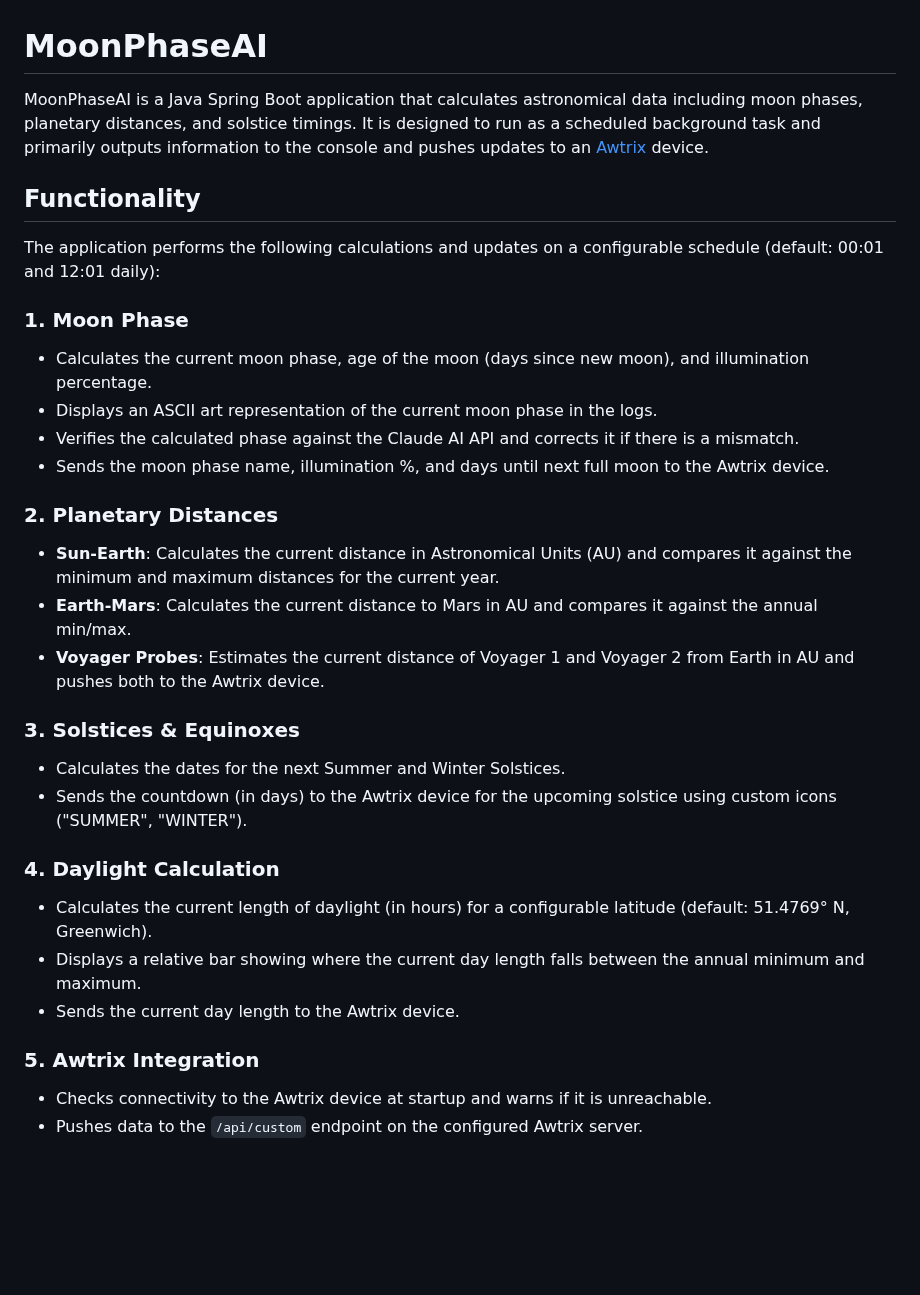
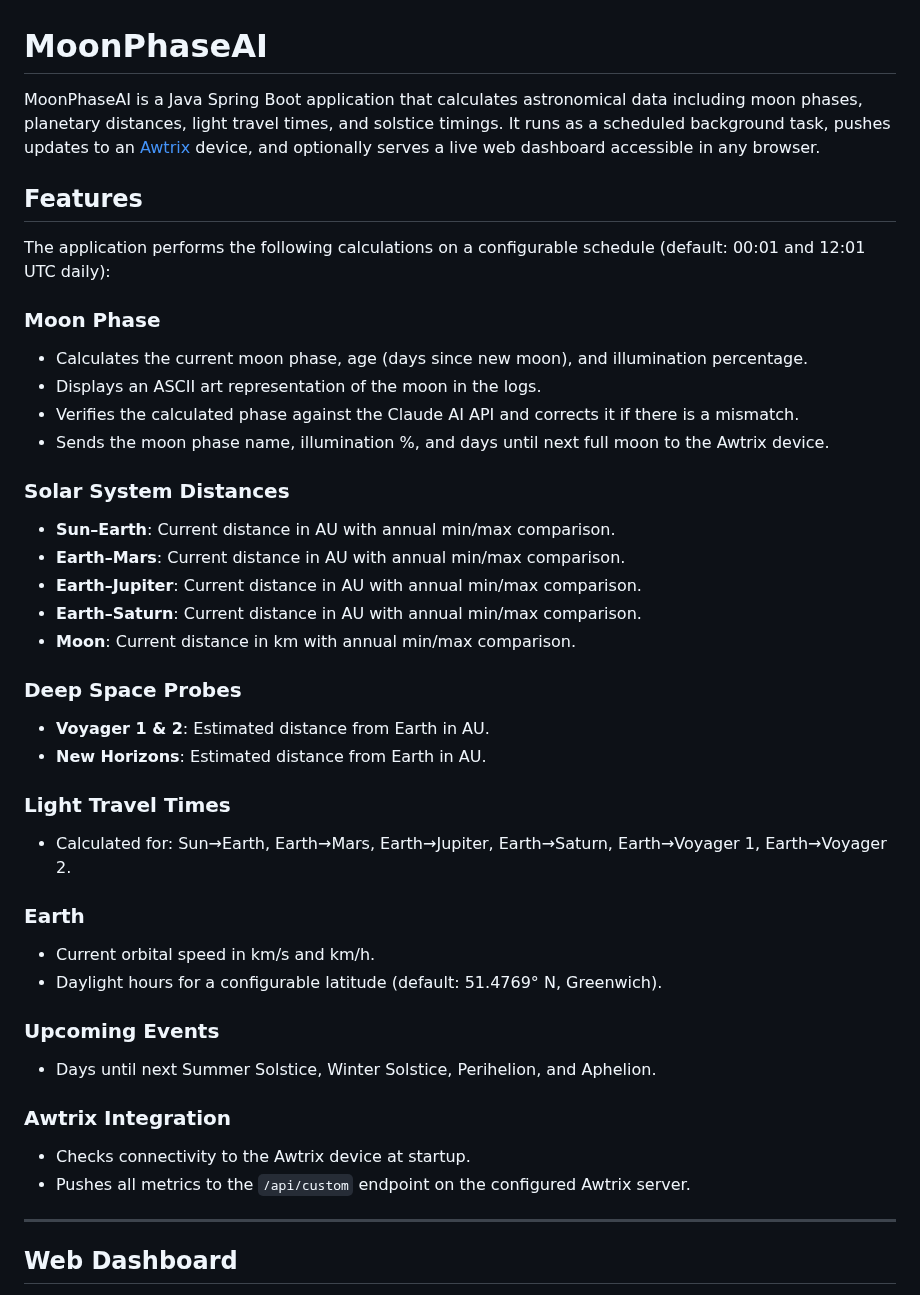
Before and after one commit to jamieharwood/MoonPhase, a Markdown page: README.md, the part around one of its changes. Rendered like a GitHub page; blank space fills up the shorter version.

Commit message:
Update README and add dashboard screenshot
Document the web dashboard, all new metrics (Jupiter, Saturn, Moon
distance, probes, light travel times, upcoming events, Earth speed),
SERVER_PORT configuration, and headless mode toggle. Add Awtrix apps
table entries for all newly added pushes. Include dashboard screenshot.

Co-Authored-By: Claude Sonnet 4.6 <noreply@anthropic.com>

```diff
--- a/README.md
+++ b/README.md
@@ -1,31 +1,43 @@
 # MoonPhaseAI
 
-MoonPhaseAI is a Java Spring Boot application that calculates astronomical data including moon phases, planetary distances, and solstice timings. It is designed to run as a scheduled background task and primarily outputs information to the console and pushes updates to an [Awtrix](https://awtrixdocs.blueforcer.de/) device.
+MoonPhaseAI is a Java Spring Boot application that calculates astronomical data including moon phases, planetary distances, light travel times, and solstice timings. It runs as a scheduled background task, pushes updates to an [Awtrix](https://awtrixdocs.blueforcer.de/) device, and optionally serves a live web dashboard accessible in any browser.
 
-## Functionality
+## Features
 
-The application performs the following calculations and updates on a configurable schedule (default: 00:01 and 12:01 daily):
+The application performs the following calculations on a configurable schedule (default: 00:01 and 12:01 UTC daily):
 
-### 1. Moon Phase
-*   Calculates the current moon phase, age of the moon (days since new moon), and illumination percentage.
-*   Displays an ASCII art representation of the current moon phase in the logs.
-*   Verifies the calculated phase against the Claude AI API and corrects it if there is a mismatch.
-*   Sends the moon phase name, illumination %, and days until next full moon to the Awtrix device.
+### Moon Phase
+- Calculates the current moon phase, age (days since new moon), and illumination percentage.
+- Displays an ASCII art representation of the moon in the logs.
+- Verifies the calculated phase against the Claude AI API and corrects it if there is a mismatch.
+- Sends the moon phase name, illumination %, and days until next full moon to the Awtrix device.
 
-### 2. Planetary Distances
-*   **Sun-Earth**: Calculates the current distance in Astronomical Units (AU) and compares it against the minimum and maximum distances for the current year.
-*   **Earth-Mars**: Calculates the current distance to Mars in AU and compares it against the annual min/max.
-*   **Voyager Probes**: Estimates the current distance of Voyager 1 and Voyager 2 from Earth in AU and pushes both to the Awtrix device.
+### Solar System Distances
+- **Sun–Earth**: Current distance in AU with annual min/max comparison.
+- **Earth–Mars**: Current distance in AU with annual min/max comparison.
+- **Earth–Jupiter**: Current distance in AU with annual min/max comparison.
+- **Earth–Saturn**: Current distance in AU with annual min/max comparison.
+- **Moon**: Current distance in km with annual min/max comparison.
 
-### 3. Solstices & Equinoxes
-*   Calculates the dates for the next Summer and Winter Solstices.
-*   Sends the countdown (in days) to the Awtrix device for the upcoming solstice using custom icons ("SUMMER", "WINTER").
+### Deep Space Probes
+- **Voyager 1 & 2**: Estimated distance from Earth in AU.
+- **New Horizons**: Estimated distance from Earth in AU.
 
-### 4. Daylight Calculation
-*   Calculates the current length of daylight (in hours) for a configurable latitude (default: 51.4769° N, Greenwich).
-*   Displays a relative bar showing where the current day length falls between the annual minimum and maximum.
-*   Sends the current day length to the Awtrix device.
+### Light Travel Times
+- Calculated for: Sun→Earth, Earth→Mars, Earth→Jupiter, Earth→Saturn, Earth→Voyager 1, Earth→Voyager 2.
 
-### 5. Awtrix Integration
-*   Checks connectivity to the Awtrix device at startup and warns if it is unreachable.
-*   Pushes data to the `/api/custom` endpoint on the configured Awtrix server.
+### Earth
+- Current orbital speed in km/s and km/h.
+- Daylight hours for a configurable latitude (default: 51.4769° N, Greenwich).
+
+### Upcoming Events
+- Days until next Summer Solstice, Winter Solstice, Perihelion, and Aphelion.
+
+### Awtrix Integration
+- Checks connectivity to the Awtrix device at startup.
+- Pushes all metrics to the `/api/custom` endpoint on the configured Awtrix server.
+
+---
+
+## Web Dashboard
+
```
Also changed, not shown: other parts of README.md (+43 -5 lines), dashboard.png (added).
